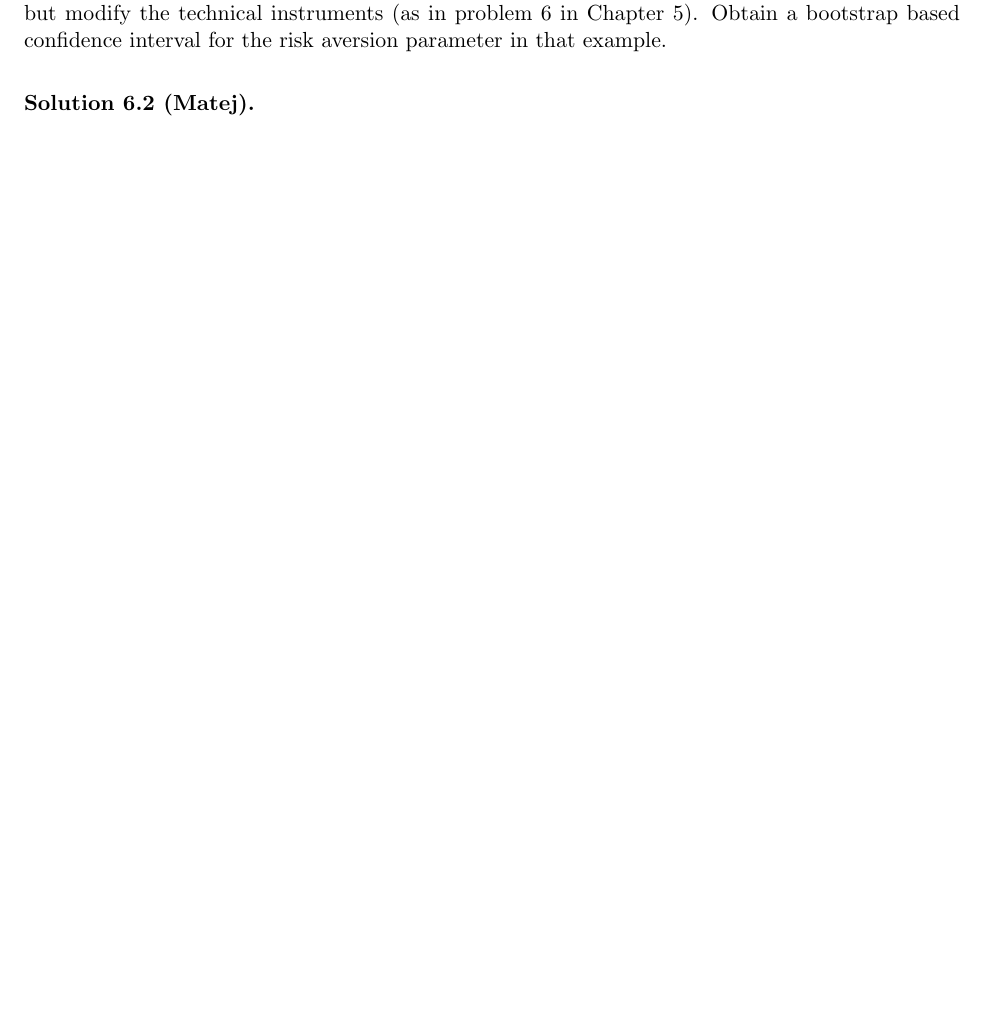
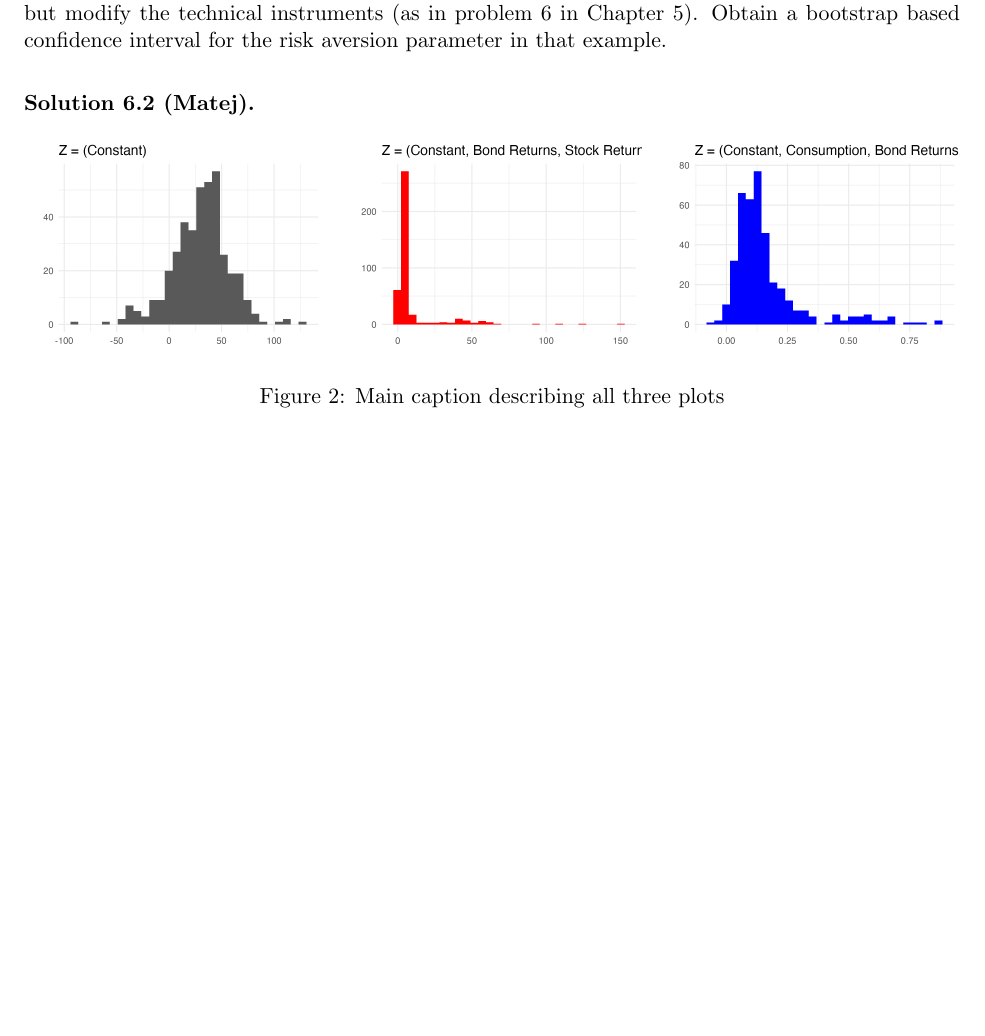
Before and after one commit to ABaraban/14.382_pset2, a LaTeX document (main.tex): part of page 17 of 18, cut so that both start at the same text, the shorter picture padded with empty space. Compiled offline with pdfLaTeX.

Commit message:
Updates from Overleaf

```diff
--- a/main.tex
+++ b/main.tex
@@ -597,7 +597,26 @@ Obtain bootstrap standard errors for the Hansen and Singleton example analyzed i
 
 \begin{solution}{6.2 (Matej)}
 
+\begin{figure}[h!]
+\centering
 
+\begin{subfigure}{0.32\textwidth}
+    \centering
+    \includegraphics[width=\linewidth]{output/bs_plot1.png}
+\end{subfigure}
+\hfill
+\begin{subfigure}{0.32\textwidth}
+    \centering
+    \includegraphics[width=\linewidth]{output/bs_plot2.png}
+\end{subfigure}
+\hfill
+\begin{subfigure}{0.32\textwidth}
+    \centering
+    \includegraphics[width=\linewidth]{output/bs_plot3.png}
+\end{subfigure}
+
+\caption{Main caption describing all three plots}
+\end{figure}
 
 \end{solution}
 
```
